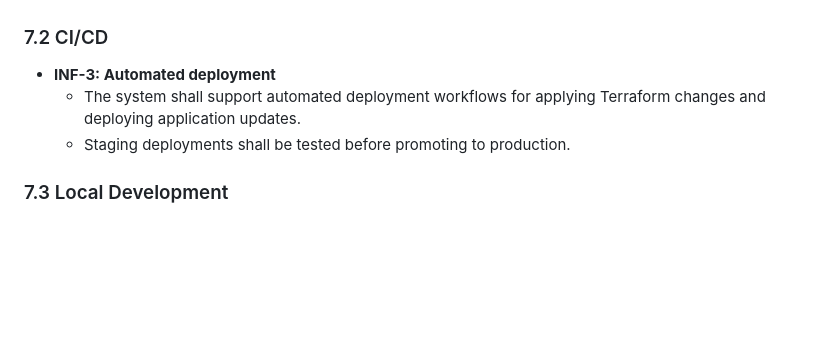
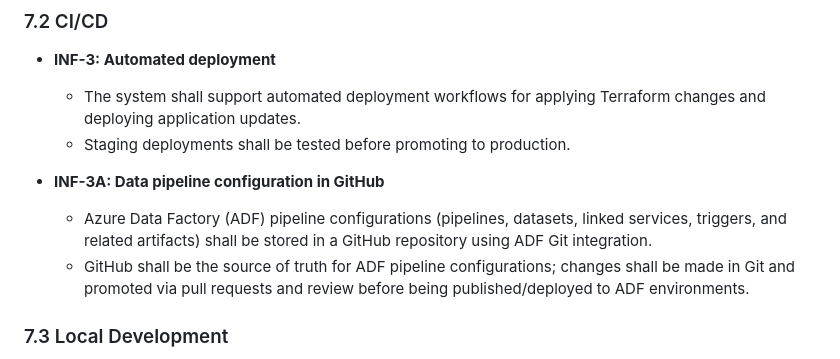
Before and after one commit to opencourtsfyi/opencourts-mock-website, a Markdown page: software-requirement-specification.md, the part around the change. GitHub-like rendering; blank space fills up the shorter version.

Commit message:
specify that git will be the source of truth for the pipeline configuration

```diff
--- a/software-requirement-specification.md
+++ b/software-requirement-specification.md
@@ -346,6 +346,10 @@ The following requirements ensure that implementation decisions remain compatibl
   - The system shall support automated deployment workflows for applying Terraform changes and deploying application updates.
   - Staging deployments shall be tested before promoting to production.
 
+- **INF-3A: Data pipeline configuration in GitHub**
+  - Azure Data Factory (ADF) pipeline configurations (pipelines, datasets, linked services, triggers, and related artifacts) shall be stored in a GitHub repository using ADF Git integration.
+  - GitHub shall be the source of truth for ADF pipeline configurations; changes shall be made in Git and promoted via pull requests and review before being published/deployed to ADF environments.
+
 ### 7.3 Local Development
 
 - **INF-4: Local environment parity**
```
